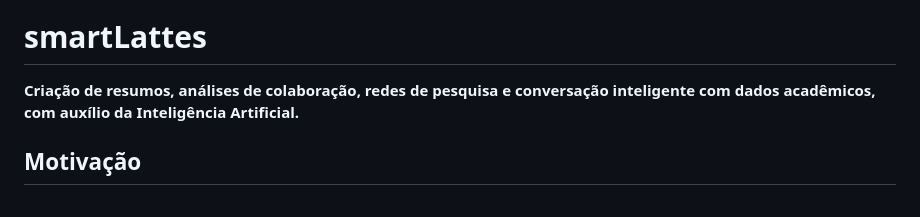
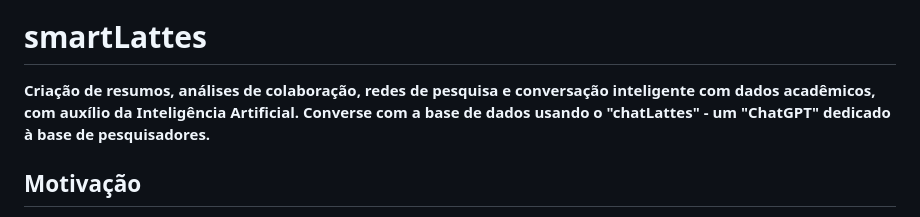
Before and after one commit to edalcin/smartLattes, a Markdown page: README.md, the part around the change. Rendered like a GitHub page.

Commit message:
Enhance README with details about chatLattes
Added information about 'chatLattes' as a dedicated ChatGPT for researchers.

```diff
--- a/README.md
+++ b/README.md
@@ -4,7 +4,7 @@
 
 <h1 align="left">smartLattes</h1>
 
-<p align="left"><strong>Criação de resumos, análises de colaboração, redes de pesquisa e conversação inteligente com dados acadêmicos, com auxílio da Inteligência Artificial.</strong></p>
+<p align="left"><strong>Criação de resumos, análises de colaboração, redes de pesquisa e conversação inteligente com dados acadêmicos, com auxílio da Inteligência Artificial. Converse com a base de dados usando o "chatLattes" - um "ChatGPT" dedicado à base de pesquisadores.</strong></p>
 
 ## Motivação
 
```
